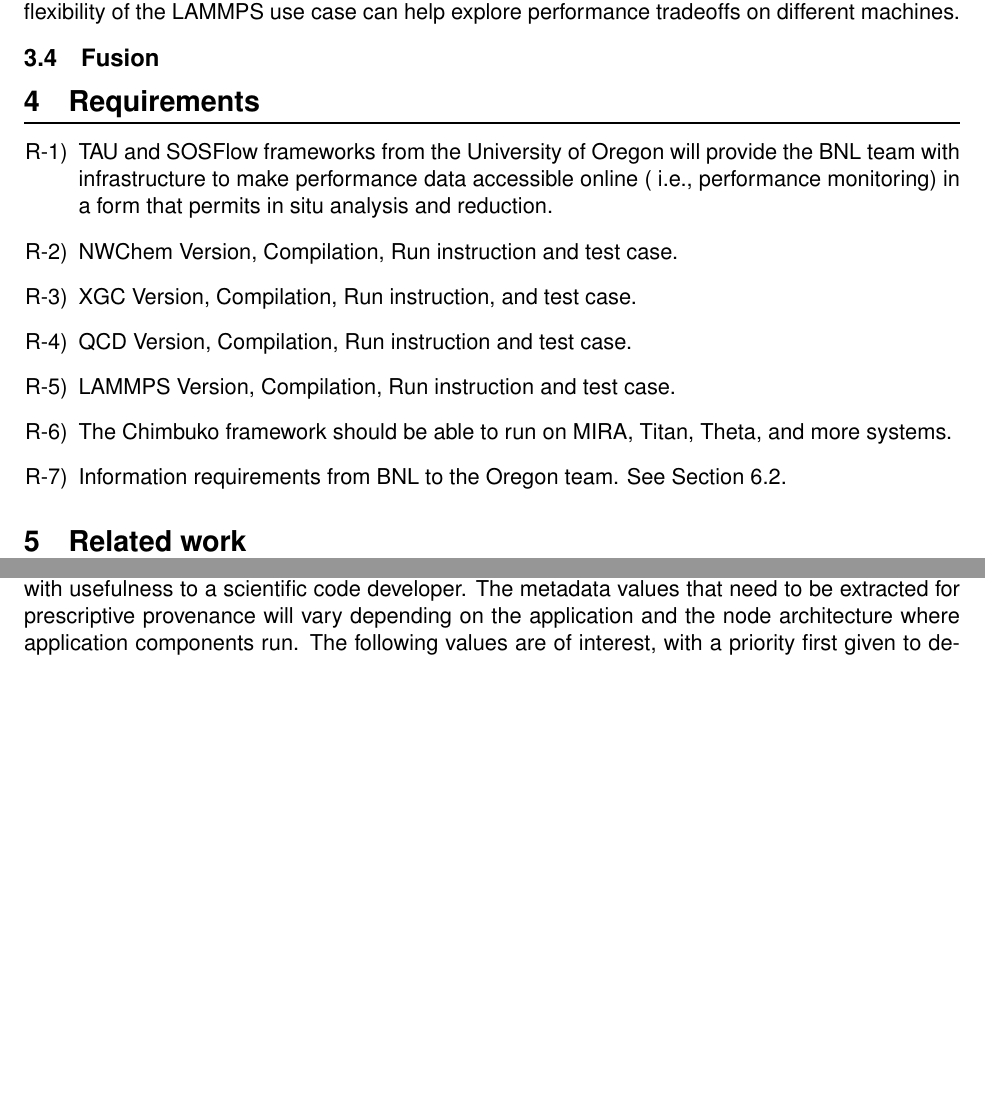
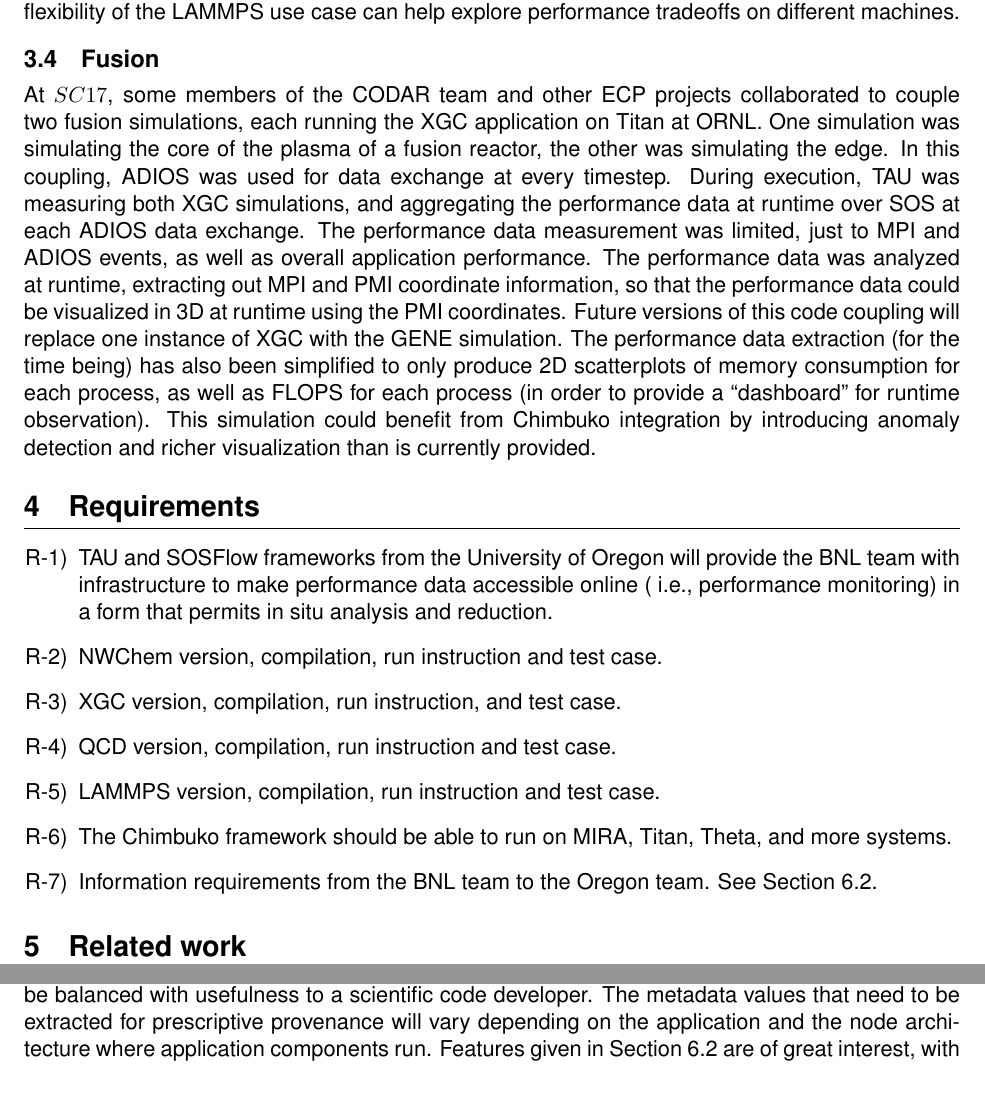
Before and after one commit to CODARcode/Chimbuko_design_document_Y2, a LaTeX document (chimbuko_Y2.tex, which reads Narrative/design.tex, Narrative/requirements.tex, Narrative/usecases.tex): two parts of pages 5 and 8 of 10, joined at a grey line, cut so that both start at the same text, the shorter picture padded with empty space. Compiled offline with pdfLaTeX.

Commit message:
Add files via upload

```diff
--- a/Narrative/design.tex
+++ b/Narrative/design.tex
@@ -68,4 +69,4 @@
 \subsection{Prescriptive provenance for online analysis}
 This year we are expecting to extract and store provenance relevant to online performance analysis.  Provenance will be extracted, aggregated, and made available while the simulation is in progress with the TAU/SOSFlow plugin.  As provenance can be very verbose and persisting provenance for an entire run is impractical, we plan on persisting detailed provenance ONLY for the anomaly events or events of interest detected by online performance analysis.  Ultimately, provenance is to be persisted in SOSFlow for a moving window prior to and posterior to an event with the additional capability to increase or decrease the verbosity of provenance (size and granularity of the moving window) selected for storage around the event.  In addition, static information describing the system, runtime configuration, and  workflow or application metadata similar to what is already extracted for offline will be persisted at the on start and end of the run (static information).  This is what we call prescriptive provenance: provenance selection and use prescribed by the results of performance data analysis described above.  Persisted prescriptive provenance is an end-product of the analysis after training sets have been built.
 Specifications of the moving window of provenance prior to an outlier event will need to be studied for tradeoffs.  For instance, we will study if this window is defined in terms of execution time or number of timesteps.  Constraints of size will apply, as well as tradeoffs in the amount of details needed, and will need to be balanced with usefulness to a scientific code developer.
-The metadata values that need to be extracted for prescriptive provenance will vary depending on the application and the node architecture where application components run.  The following values are of interest, with a priority first given to detailed communication, understood as mpi communication, then I/O.  The choice of communication as a priority for data extraction is motivated by its demonstrated impact on performance in 2017 for applications such NWChem and LAMMPS.
+The metadata values that need to be extracted for prescriptive provenance will vary depending on the application and the node architecture where application components run.  Features given in Section~\ref{subsection:features} are of great interest, with a priority first given to detailed communication, understood as mpi communication, then I/O.  The choice of communication as a priority for data extraction is motivated by its demonstrated impact on performance in 2017 for applications such NWChem and LAMMPS.
--- a/Narrative/requirements.tex
+++ b/Narrative/requirements.tex
@@ -4,10 +4,10 @@
 
 \begin{enumerate}[label=R-\arabic*)]
 \item TAU and SOSFlow frameworks from the University of Oregon will provide the BNL team with infrastructure to make performance data accessible online ( i.e., performance monitoring) in a form that permits in situ analysis and reduction.
-\item NWChem Version, Compilation, Run instruction and test case.
-\item XGC Version, Compilation, Run instruction, and test case.
-\item QCD Version, Compilation, Run instruction and test case.
-\item LAMMPS Version, Compilation, Run instruction and test case.
+\item NWChem version, compilation, run instruction and test case.
+\item XGC version, compilation, run instruction, and test case.
+\item QCD version, compilation, run instruction and test case.
+\item LAMMPS version, compilation, run instruction and test case.
 \item The Chimbuko framework should be able to run on MIRA, Titan, Theta, and more systems.
-\item Information requirements from BNL to the Oregon team. See Section~\ref{subsection:features}.
+\item Information requirements from the BNL team to the Oregon team. See Section~\ref{subsection:features}.
 \end{enumerate}
--- a/Narrative/usecases.tex
+++ b/Narrative/usecases.tex
@@ -16,3 +17,4 @@
 LAMMPS (Large Scale Atomic/Molecular Massively Parallel Simulator)  is widely used Molecular Dynamics simulation engine that studies materials science and adopts MPI for parallel communication. The use case of LAMMPS is a workflow that is composed of three components, the LAMMPS application, the $Voro++$ was (analytics for LAMMPS) and an ADIOS based parallel data writer component (stage\_write). The workflow is configurable, so LAMMPS can communicate with $Voro++$ either directly or through stage\_wtite for adopting different IO strategies. The flexibility of the LAMMPS use case can help explore performance tradeoffs on different machines.
 
 \subsection{Fusion}
+At $SC17$, some members of the CODAR team and other ECP projects collaborated to couple two fusion simulations, each running the XGC application on Titan at ORNL.  One simulation was simulating the core of the plasma of a fusion reactor, the other was simulating the edge. In this coupling, ADIOS was used for data exchange at every timestep.  During execution, TAU was measuring both XGC simulations, and aggregating the performance data at runtime over SOS at each ADIOS data exchange. The performance data measurement was limited, just to MPI and ADIOS events, as well as overall application performance.  The performance data was analyzed at runtime, extracting out MPI and PMI coordinate information, so that the performance data could be visualized in 3D at runtime using the PMI coordinates.  Future versions of this code coupling will replace one instance of XGC with the GENE simulation.  The performance data extraction (for the time being) has also been simplified to only produce 2D scatterplots of memory consumption for each process, as well as FLOPS for each process (in order to provide a ``dashboard'' for runtime observation).  This simulation could benefit from Chimbuko integration by introducing anomaly detection and richer visualization than is currently provided.
```
Also changed, not shown: Narrative/metrics.tex (+1 -1 lines), Narrative/workplan.tex (+1 -1 lines), Narrative/design.tex (13 more changed lines), Narrative/usecases.tex (5 more changed lines).
